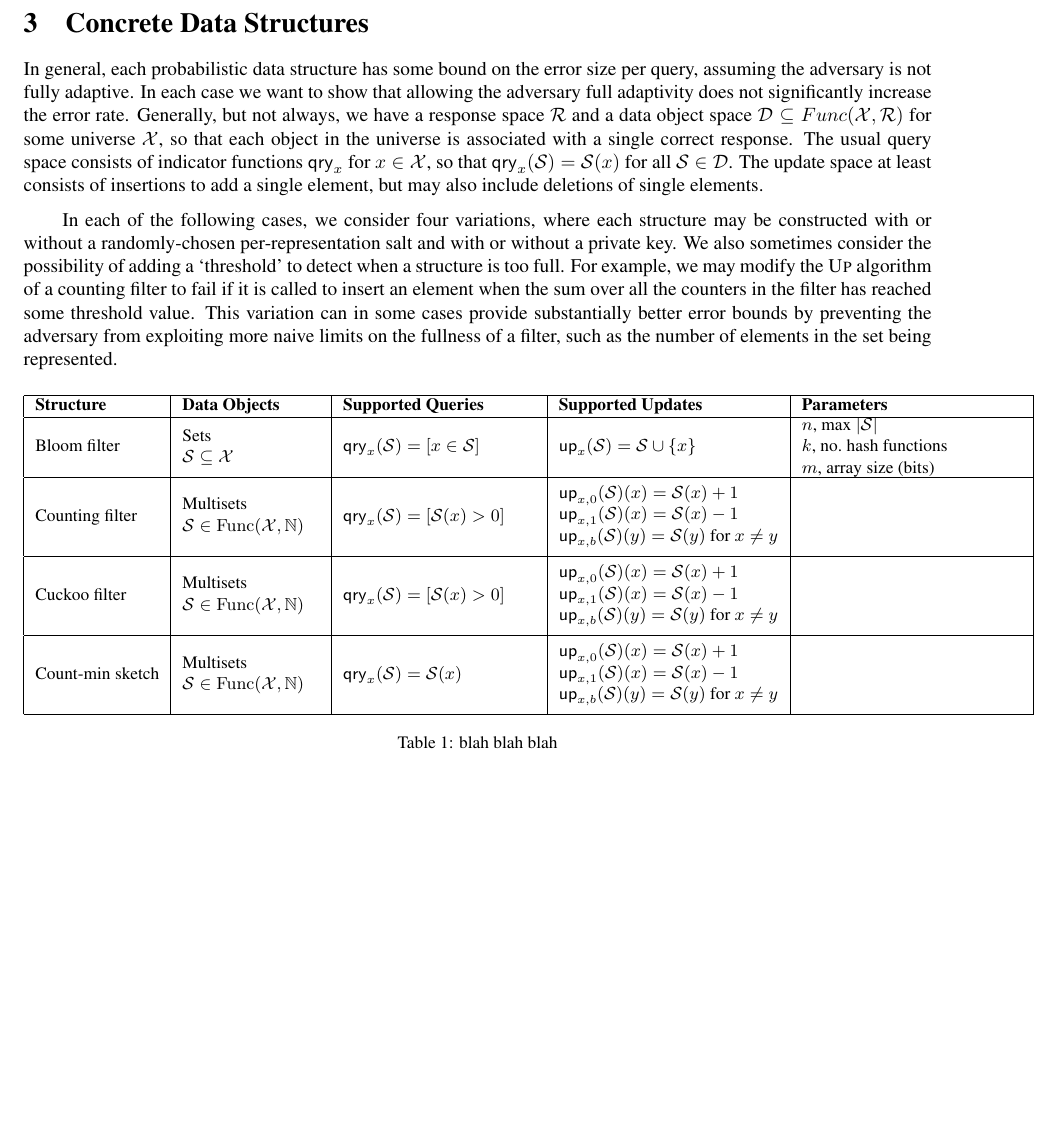
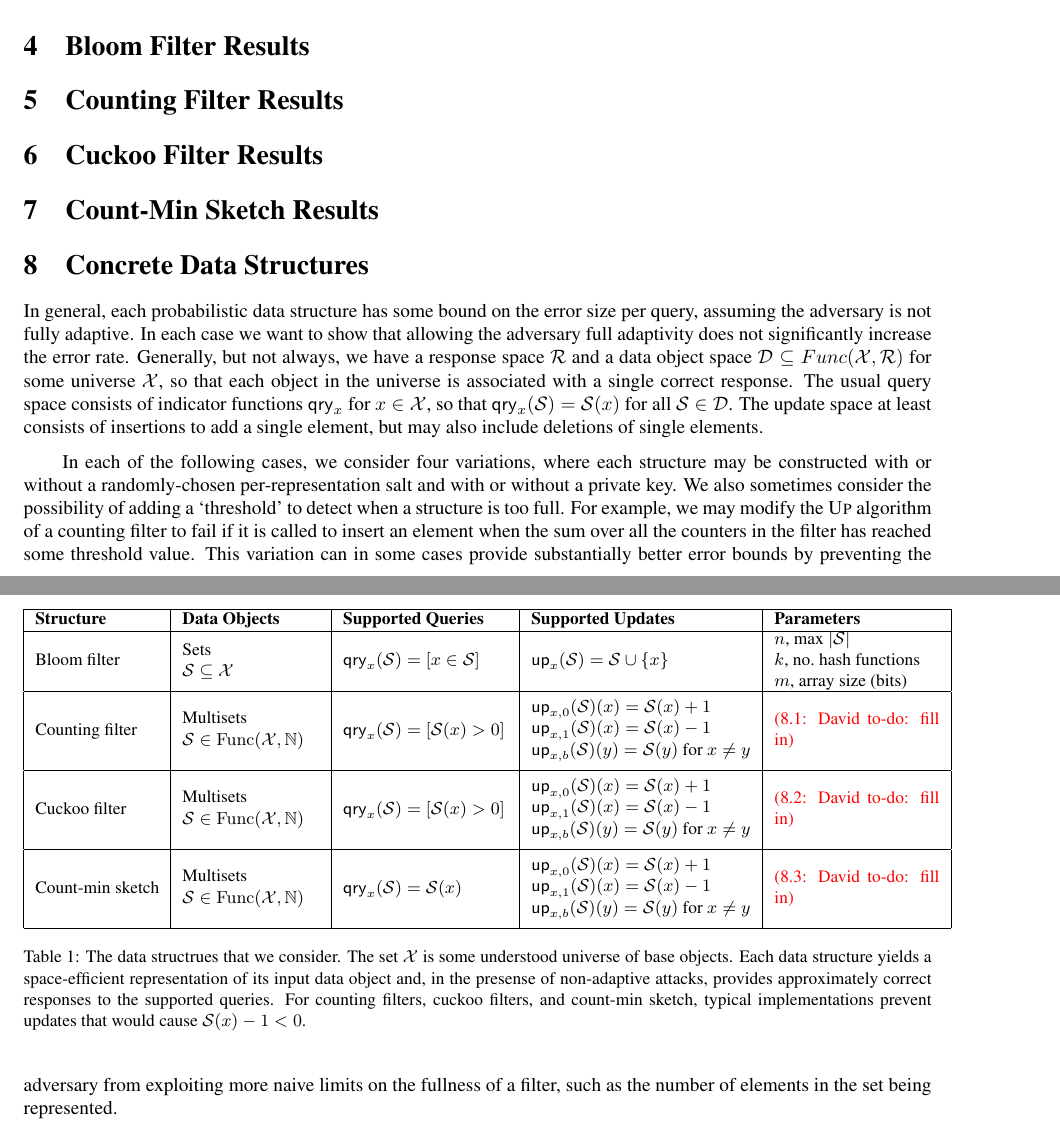
Before and after one commit to dmclayton/Mutable-Data-Structures, a LaTeX document (mutable.tex, which reads structures.tex): part of page 2 of 26 before the commit and two parts of pages 21 and 22 of 27 after it, the two joined at a grey line, cut at the place of the change, the shorter picture padded with empty space. Compiled offline with pdfLaTeX.

Commit message:
new structure in mutable.tex

```diff
--- a/mutable.tex
+++ b/mutable.tex
@@ -163,3 +163,18 @@
 \label{sec:syntax}
 \input{syntax}
 
+\section{Notions of Adversarial Correctness}
+\label{sec:correctness}
+\input{correctness}
+
+\section{Bloom Filter Results}
+\label{sec:bloom}
+
+\section{Counting Filter Results}
+\label{sec:counting}
+
+\section{Cuckoo Filter Results}
+\label{cuckoo}
+
+\section{Count-Min Sketch Results}
+\label{cms}
--- a/structures.tex
+++ b/structures.tex
@@ -18,21 +18,24 @@ In each of the following cases, we consider four variations, where each structur
           & \parbox[c]{3.5cm}{Multisets\\ $\col \in \Func(\mathcal{X},\N)$}
           & $\qry_x(\col) = [\col(x) > 0]$
           & \parbox[c][10ex]{4cm}{$\up_{x,0}(\col)(x) = \col(x)+1$ \\ $\up_{x,1}(\col)(x) = \col(x)-1$ \\ $\up_{x,b}(\col)(y) = \col(y)$ for $x \neq y$}
-          &\\ \hline
+          & \parbox[c]{3cm}{\dctodo{fill in}}
+         \\ \hline
     Cuckoo filter
           & \parbox[c]{3.5cm}{Multisets\\ $\col \in \Func(\mathcal{X},\N)$}
           & $\qry_x(\col) = [\col(x) > 0]$
           & \parbox[c][10ex]{4cm}{$\up_{x,0}(\col)(x) = \col(x)+1$ \\ $\up_{x,1}(\col)(x) = \col(x)-1$ \\ $\up_{x,b}(\col)(y) = \col(y)$ for $x \neq y$}
-          & \\ \hline
+          & \parbox[c]{3cm}{\dctodo{fill in}}
+          \\ \hline
      Count-min sketch
           & \parbox[c]{3.5cm}{Multisets\\ $\col \in \Func(\mathcal{X},\N)$}
           & $\qry_x(\col) = \col(x)$
           & \parbox[c][10ex]{4cm}{$\up_{x,0}(\col)(x) = \col(x)+1$ \\ $\up_{x,1}(\col)(x) = \col(x)-1$ \\ $\up_{x,b}(\col)(y) = \col(y)$ for $x \neq y$}
-          & \\ \hline
+          & \parbox[c]{3cm}{\dctodo{fill in}}
+          \\ \hline
 
   \end{tabular}
 \end{center}
-\caption{blah blah blah}
+\caption{The data structrues that we consider.  The set~$\mathcal{X}$ is some understood universe of base objects.  Each data structure yields a space-efficient representation of its input data object and, in the presense of non-adaptive attacks, provides approximately correct responses to the supported queries.  For counting filters, cuckoo filters, and count-min sketch, typical implementations prevent updates that would cause $\col(x)-1 < 0$.}
 \end{table}
 
 \ignore{
```
Also changed, not shown: syntax.tex (+2 -1 lines), mutable.tex (5 more changed lines), structures.tex (4 more changed lines).
